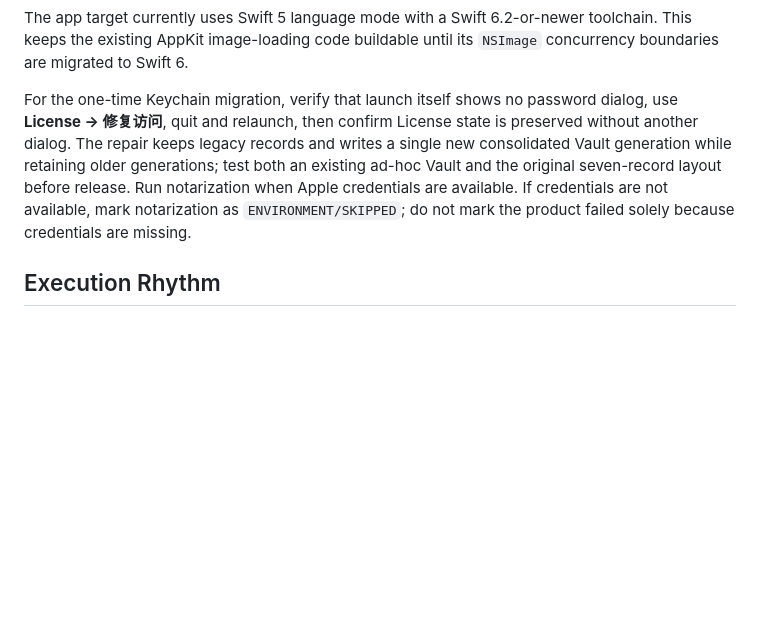
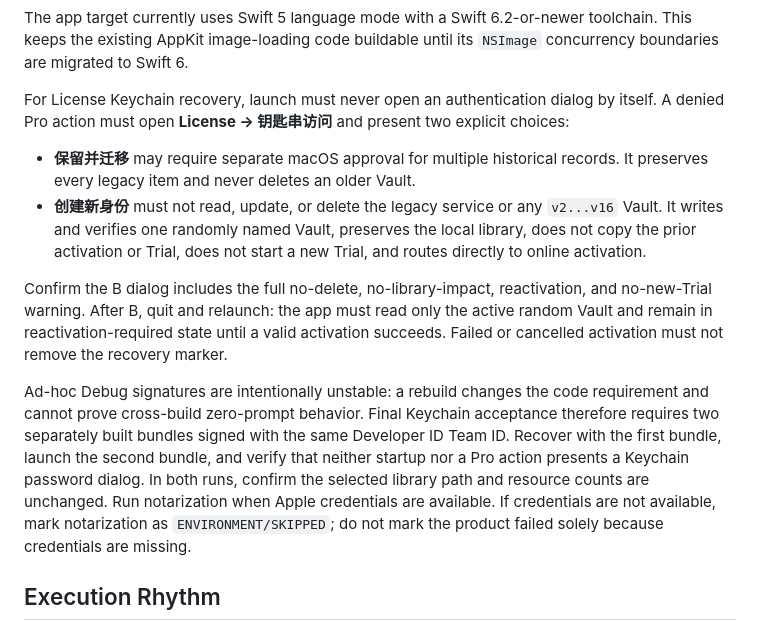
Before and after one commit to ericgu880/Prompt-Studio-X-ai-, a Markdown page: TESTING.md, the part around the change. GitHub-like rendering; blank space fills up the shorter version.

Commit message:
docs: document keychain recovery acceptance

```diff
--- a/TESTING.md
+++ b/TESTING.md
@@ -264,12 +264,30 @@ The app target currently uses Swift 5 language mode with a Swift 6.2-or-newer
 toolchain. This keeps the existing AppKit image-loading code buildable until its
 `NSImage` concurrency boundaries are migrated to Swift 6.
 
-For the one-time Keychain migration, verify that launch itself shows no password
-dialog, use **License → 修复访问**, quit and relaunch, then confirm License state is
-preserved without another dialog. The repair keeps legacy records and writes a
-single new consolidated Vault generation while retaining older generations;
-test both an existing ad-hoc Vault and the original seven-record layout before
-release.
+For License Keychain recovery, launch must never open an authentication dialog by
+itself. A denied Pro action must open **License → 钥匙串访问** and present two
+explicit choices:
+
+- **保留并迁移** may require separate macOS approval for multiple historical
+  records. It preserves every legacy item and never deletes an older Vault.
+- **创建新身份** must not read, update, or delete the legacy service or any
+  `v2...v16` Vault. It writes and verifies one randomly named Vault, preserves the
+  local library, does not copy the prior activation or Trial, does not start a new
+  Trial, and routes directly to online activation.
+
+Confirm the B dialog includes the full no-delete, no-library-impact,
+reactivation, and no-new-Trial warning. After B, quit and relaunch: the app must
+read only the active random Vault and remain in reactivation-required state until
+a valid activation succeeds. Failed or cancelled activation must not remove the
+recovery marker.
+
+Ad-hoc Debug signatures are intentionally unstable: a rebuild changes the code
+requirement and cannot prove cross-build zero-prompt behavior. Final Keychain
+acceptance therefore requires two separately built bundles signed with the same
+Developer ID Team ID. Recover with the first bundle, launch the second bundle,
+and verify that neither startup nor a Pro action presents a Keychain password
+dialog. In both runs, confirm the selected library path and resource counts are
+unchanged.
 Run notarization when Apple credentials are available. If credentials are not
 available, mark notarization as `ENVIRONMENT/SKIPPED`; do not mark the product
 failed solely because credentials are missing.
```
